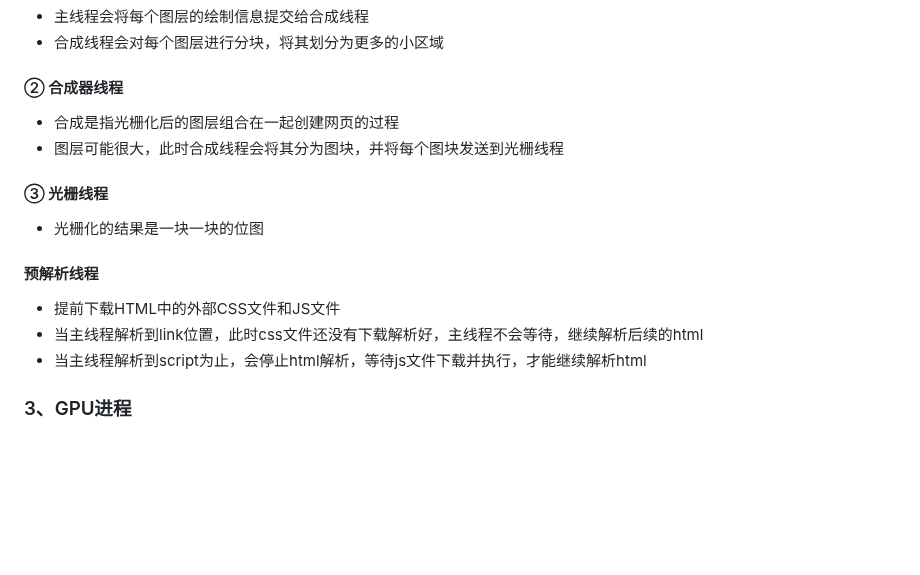
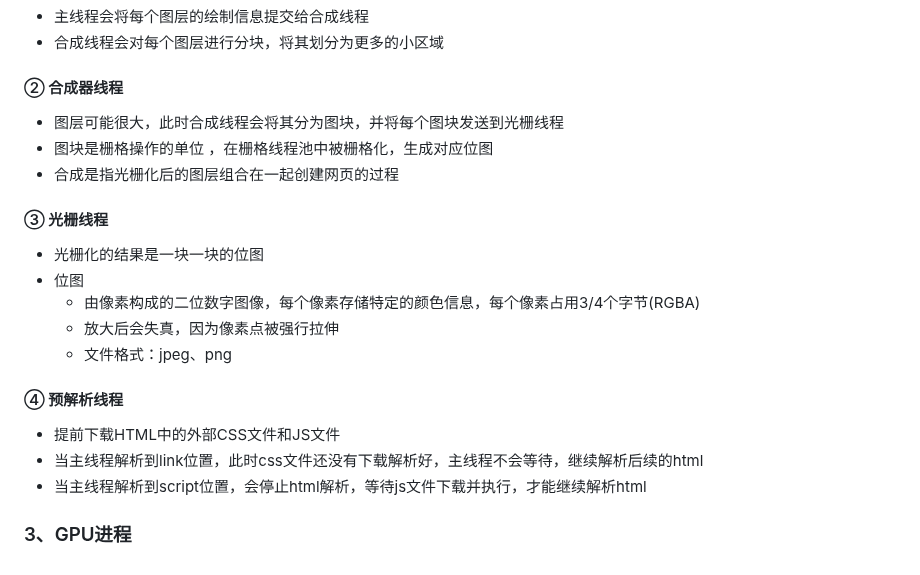
Before and after one commit to shilixiaoqiaoya/typora, a Markdown page: 计算机基础知识.md, the part around the change. GitHub-like rendering; blank space fills up the shorter version.

Commit message:
feat: 位图

```diff
--- a/计算机基础知识.md
+++ b/计算机基础知识.md
@@ -644,24 +644,30 @@ https://www.example.com.
 
 ####  ② 合成器线程
 
+- 图层可能很大，此时合成线程会将其分为图块，并将每个图块发送到光栅线程
+- 图块是栅格操作的单位 ，在栅格线程池中被栅格化，生成对应位图
 - 合成是指光栅化后的图层组合在一起创建网页的过程
-- 图层可能很大，此时合成线程会将其分为图块，并将每个图块发送到光栅线程
 
 
 
 #### ③ 光栅线程
 
 - 光栅化的结果是一块一块的位图
+- 位图
+  - 由像素构成的二位数字图像，每个像素存储特定的颜色信息，每个像素占用3/4个字节(RGBA)
+  - 放大后会失真，因为像素点被强行拉伸
+  - 文件格式：jpeg、png
 
 
 
 
 
-#### 预解析线程
+
+#### ④ 预解析线程
 
 - 提前下载HTML中的外部CSS文件和JS文件
 - 当主线程解析到link位置，此时css文件还没有下载解析好，主线程不会等待，继续解析后续的html
-- 当主线程解析到script为止，会停止html解析，等待js文件下载并执行，才能继续解析html
+- 当主线程解析到script位置，会停止html解析，等待js文件下载并执行，才能继续解析html
 
 
 
```
